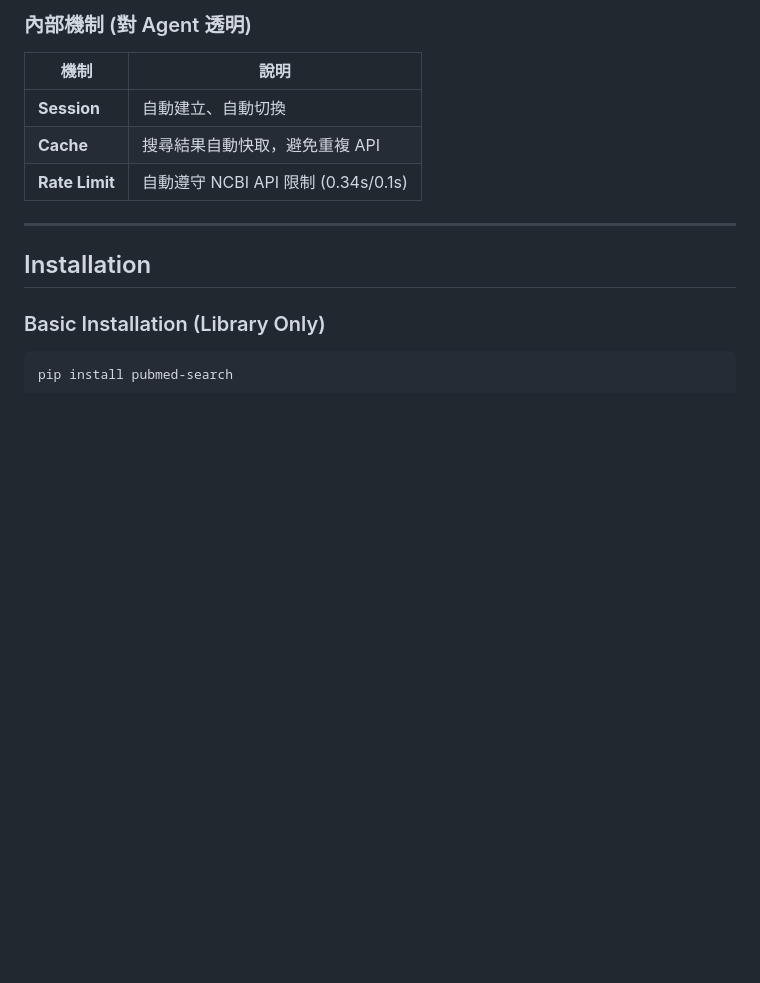
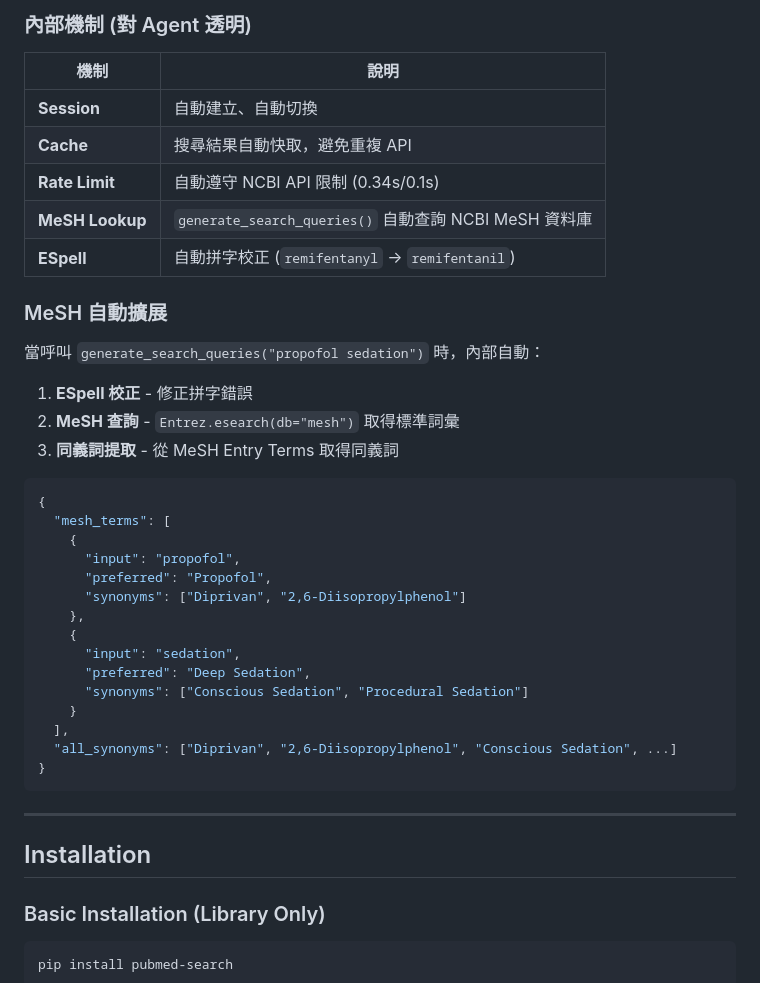
Before and after one commit to u9401066/pubmed-search-mcp, a Markdown page: README.md, the part around the change. Rendered like a GitHub page; blank space fills up the shorter version.

Commit message:
docs: Document MeSH auto-lookup as internal mechanism
- README: Add MeSH Lookup and ESpell to internal mechanisms table
- README: Add 'MeSH 自動擴展' section with example output
- ROADMAP: Remove mesh_analysis from Phase 6 (already built-in)
- Note: MeSH query is automatic via generate_search_queries()

````diff
--- a/README.md
+++ b/README.md
@@ -349,6 +349,34 @@ src/pubmed_search/
 | **Session** | 自動建立、自動切換 |
 | **Cache** | 搜尋結果自動快取，避免重複 API |
 | **Rate Limit** | 自動遵守 NCBI API 限制 (0.34s/0.1s) |
+| **MeSH Lookup** | `generate_search_queries()` 自動查詢 NCBI MeSH 資料庫 |
+| **ESpell** | 自動拼字校正 (`remifentanyl` → `remifentanil`) |
+
+### MeSH 自動擴展
+
+當呼叫 `generate_search_queries("propofol sedation")` 時，內部自動：
+
+1. **ESpell 校正** - 修正拼字錯誤
+2. **MeSH 查詢** - `Entrez.esearch(db="mesh")` 取得標準詞彙
+3. **同義詞提取** - 從 MeSH Entry Terms 取得同義詞
+
+```json
+{
+  "mesh_terms": [
+    {
+      "input": "propofol",
+      "preferred": "Propofol",
+      "synonyms": ["Diprivan", "2,6-Diisopropylphenol"]
+    },
+    {
+      "input": "sedation",
+      "preferred": "Deep Sedation",
+      "synonyms": ["Conscious Sedation", "Procedural Sedation"]
+    }
+  ],
+  "all_synonyms": ["Diprivan", "2,6-Diisopropylphenol", "Conscious Sedation", ...]
+}
+```
 
 ---
 
````
Also changed, not shown: ROADMAP.md (+2 -1 lines).
